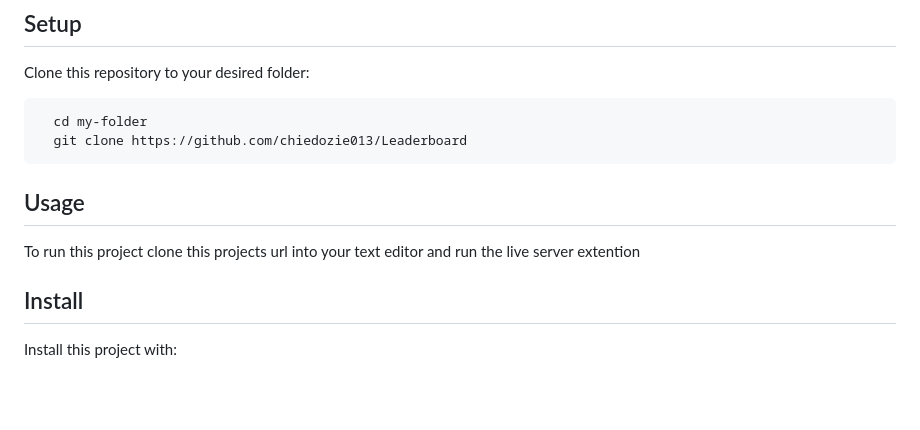
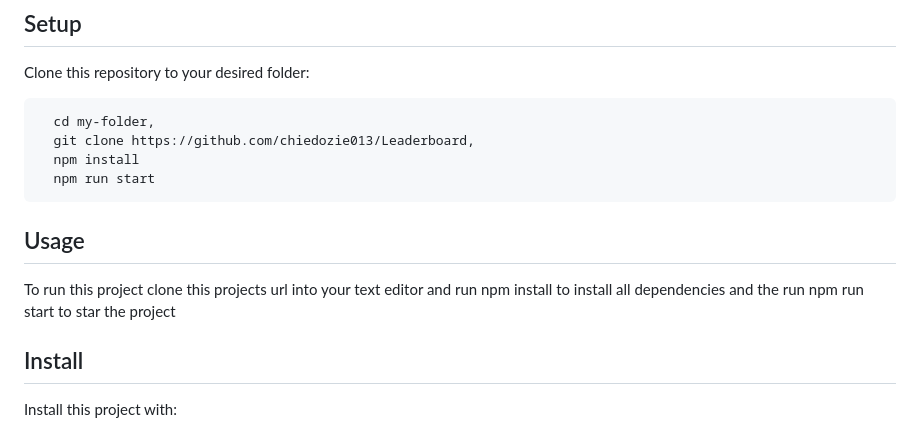
Before and after one commit to chiedozie013/Leaderboard, a Markdown page: README.md, the part around the change. Drawn GitHub-style; blank space fills up the shorter version.

Commit message:
Updated the usage part of the readme

````diff
--- a/README.md
+++ b/README.md
@@ -59,13 +59,15 @@ In order to run this project you need:
 Clone this repository to your desired folder:
 
 ```sh
-  cd my-folder
-  git clone https://github.com/chiedozie013/Leaderboard
+  cd my-folder,
+  git clone https://github.com/chiedozie013/Leaderboard,
+  npm install
+  npm run start
 ```
 
 ## Usage
 
-To run this project clone this projects url into your text editor and run the live server extention
+To run this project clone this projects url into your text editor and run npm install to install all dependencies and the run npm run start to star the project
 
 ## Install
 
````
